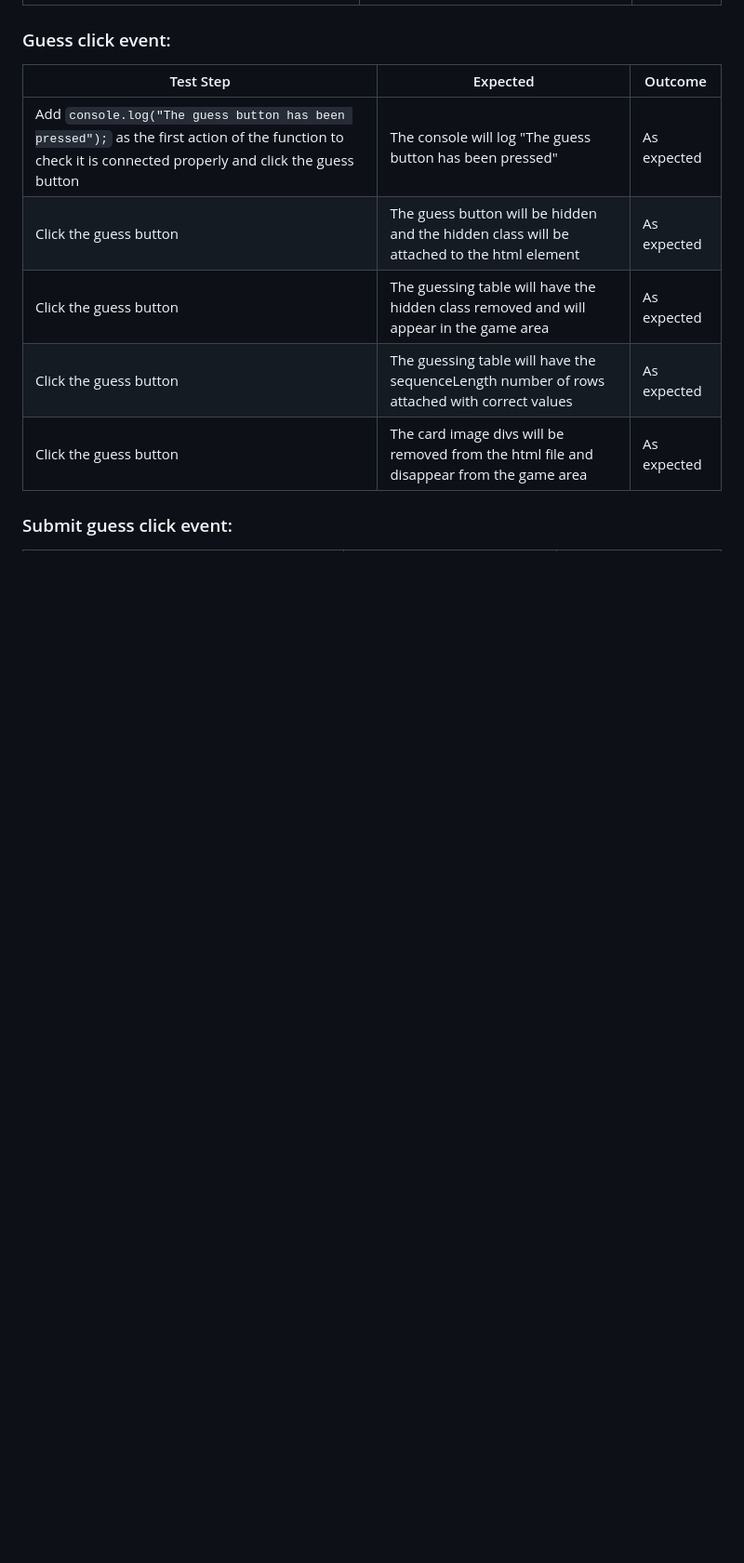
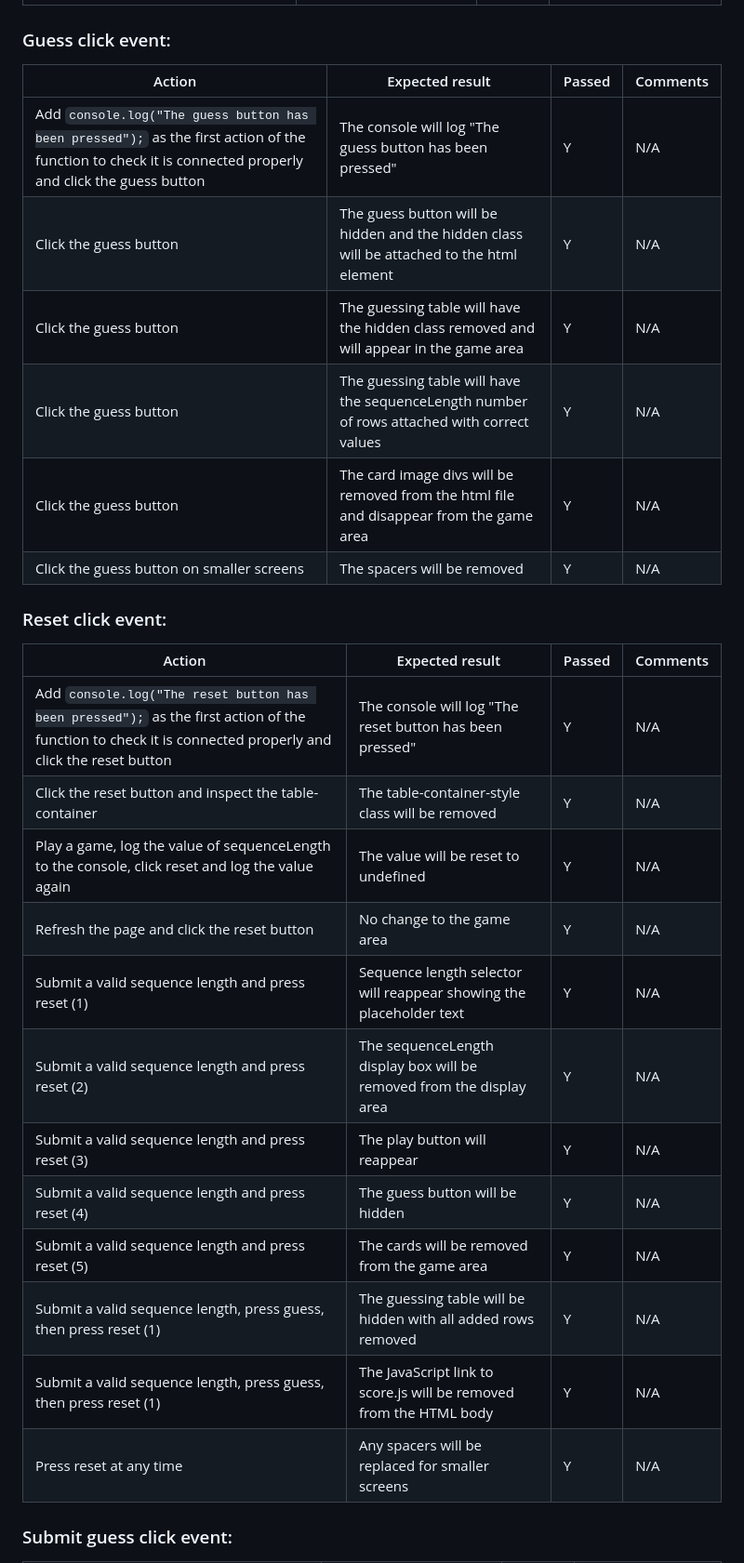
Before and after one commit to amfairley/memorycards, a Markdown page: TESTING.md, the part around the change printed below. Shown: that part at 93% size. Rendered like a GitHub page; blank space fills up the shorter version.

````diff
--- a/TESTING.md
+++ b/TESTING.md
@@ -290,11 +294,29 @@ The website was tested on the following browsers:
 
 ### Guess click event:
-| Test Step |  Expected | Outcome |
-| --------- | ------------- | ----------------- |
-| Add ```console.log("The guess button has been pressed");``` as the first action of the function to check it is connected properly and click the guess button | The console will log "The guess button has been pressed" | As expected |
-| Click the guess button | The guess button will be hidden and the hidden class will be attached to the html element | As expected |
-| Click the guess button | The guessing table will have the hidden class removed and will appear in the game area | As expected |
-| Click the guess button | The guessing table will have the sequenceLength number of rows attached with correct values | As expected |
-| Click the guess button | The card image divs will be removed from the html file and disappear from the game area | As expected |
+| Action | Expected result | Passed | Comments |
+|-----|-----|-----|-----|
+| Add `console.log("The guess button has been pressed");` as the first action of the function to check it is connected properly and click the guess button | The console will log "The guess button has been pressed" | Y | N/A |
+| Click the guess button | The guess button will be hidden and the hidden class will be attached to the html element | Y | N/A |
+| Click the guess button | The guessing table will have the hidden class removed and will appear in the game area | Y | N/A |
+| Click the guess button | The guessing table will have the sequenceLength number of rows attached with correct values | Y | N/A |
+| Click the guess button | The card image divs will be removed from the html file and disappear from the game area | Y | N/A |
+| Click the guess button on smaller screens | The spacers will be removed | Y | N/A |
+
+
+### Reset click event:
+| Action | Expected result | Passed | Comments |
+|-----|-----|-----|-----|
+| Add `console.log("The reset button has been pressed");` as the first action of the function to check it is connected properly and click the reset button | The console will log "The reset button has been pressed" | Y | N/A |
+| Click the reset button and inspect the table-container | The table-container-style class will be removed | Y | N/A |
+| Play a game, log the value of sequenceLength to the console, click reset and log the value again | The value will be reset to undefined | Y | N/A |
+| Refresh the page and click the reset button | No change to the game area | Y | N/A |
+| Submit a valid sequence length and press reset (1)| Sequence length selector will reappear showing the placeholder text | Y | N/A |
+| Submit a valid sequence length and press reset (2)| The sequenceLength display box will be removed from the display area | Y | N/A |
+| Submit a valid sequence length and press reset (3) | The play button will reappear | Y | N/A |
+| Submit a valid sequence length and press reset (4) | The guess button will be hidden | Y | N/A |
+| Submit a valid sequence length and press reset (5) | The cards will be removed from the game area | Y | N/A |
+| Submit a valid sequence length, press guess, then press reset (1) | The guessing table will be hidden with all added rows removed | Y | N/A |
+| Submit a valid sequence length, press guess, then press reset (1) | The JavaScript link to score.js will be removed from the HTML body | Y | N/A |
+| Press reset at any time | Any spacers will be replaced for smaller screens | Y | N/A |
 
 ### Submit guess click event:
````
Also changed, not shown: other parts of TESTING.md (+93 -78 lines).
